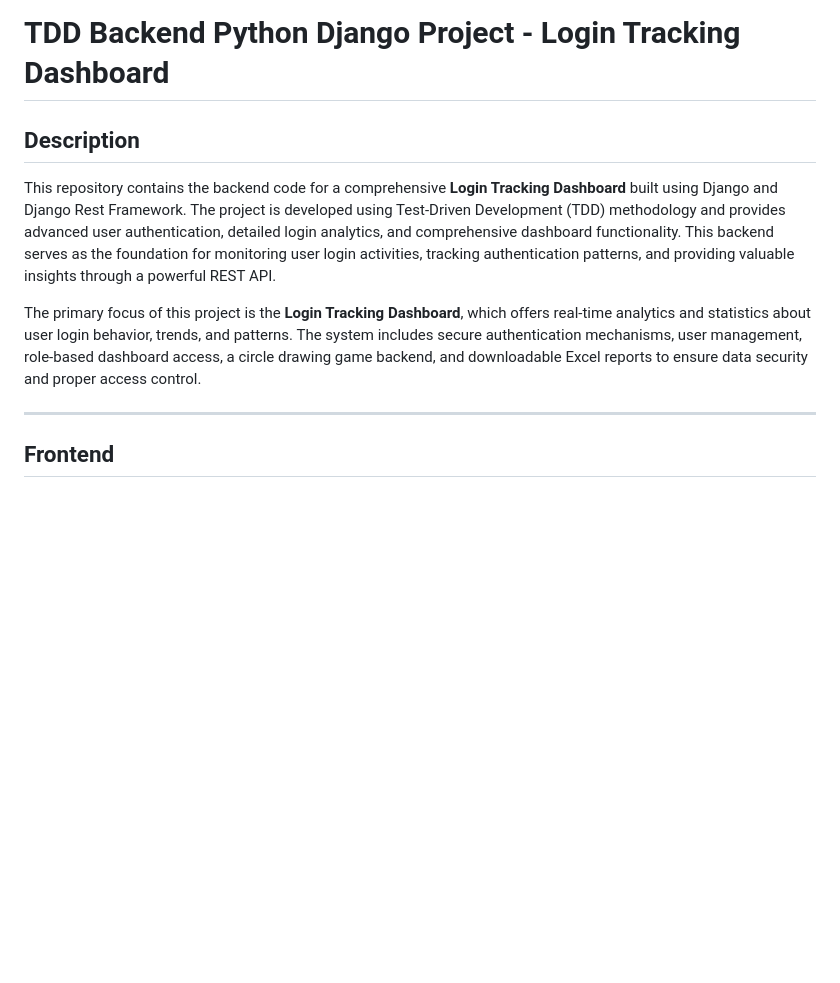
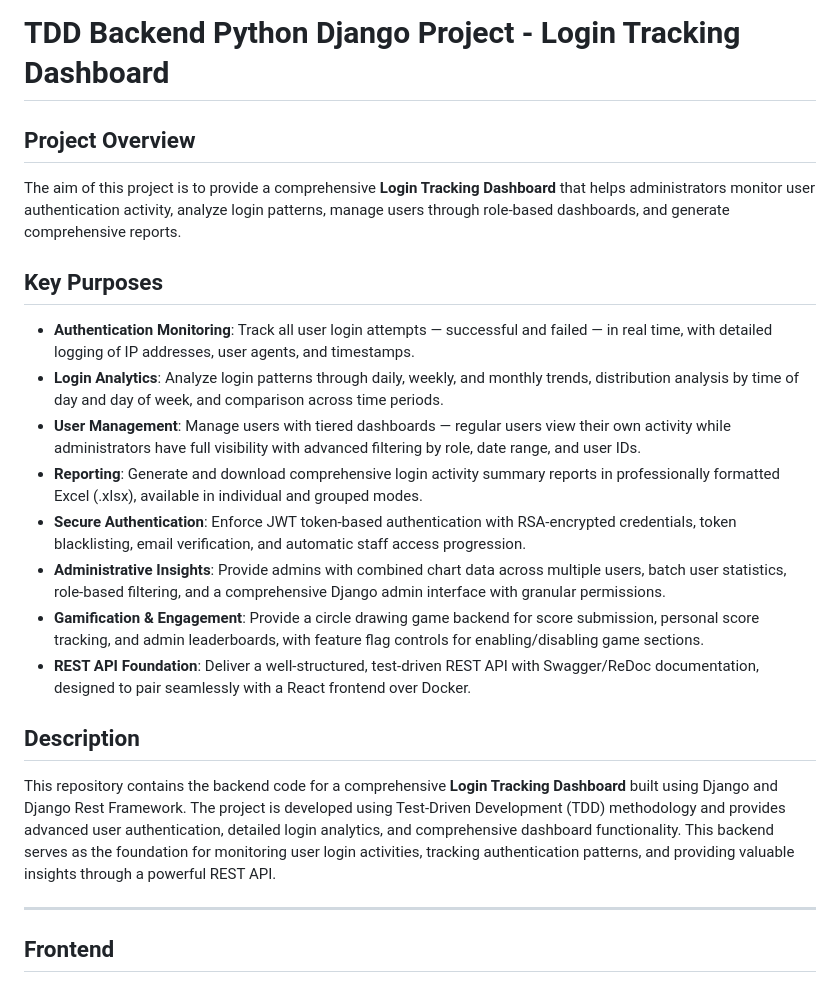
Before and after one commit to Nikhilcs36/tdd_backend_python_django_project, a Markdown page: README.md, the part around the change. Drawn GitHub-style; blank space fills up the shorter version.

Commit message:
update readme with 'Key Purposes'

```diff
--- a/README.md
+++ b/README.md
@@ -1,10 +1,23 @@
 # TDD Backend Python Django Project - Login Tracking Dashboard
+
+## Project Overview
+
+The aim of this project is to provide a comprehensive **Login Tracking Dashboard** that helps administrators monitor user authentication activity, analyze login patterns, manage users through role-based dashboards, and generate comprehensive reports.
+
+## Key Purposes
+
+- **Authentication Monitoring**: Track all user login attempts — successful and failed — in real time, with detailed logging of IP addresses, user agents, and timestamps.
+- **Login Analytics**: Analyze login patterns through daily, weekly, and monthly trends, distribution analysis by time of day and day of week, and comparison across time periods.
+- **User Management**: Manage users with tiered dashboards — regular users view their own activity while administrators have full visibility with advanced filtering by role, date range, and user IDs.
+- **Reporting**: Generate and download comprehensive login activity summary reports in professionally formatted Excel (.xlsx), available in individual and grouped modes.
+- **Secure Authentication**: Enforce JWT token-based authentication with RSA-encrypted credentials, token blacklisting, email verification, and automatic staff access progression.
+- **Administrative Insights**: Provide admins with combined chart data across multiple users, batch user statistics, role-based filtering, and a comprehensive Django admin interface with granular permissions.
+- **Gamification & Engagement**: Provide a circle drawing game backend for score submission, personal score tracking, and admin leaderboards, with feature flag controls for enabling/disabling game sections.
+- **REST API Foundation**: Deliver a well-structured, test-driven REST API with Swagger/ReDoc documentation, designed to pair seamlessly with a React frontend over Docker.
 
 ## Description
 
 This repository contains the backend code for a comprehensive **Login Tracking Dashboard** built using Django and Django Rest Framework. The project is developed using Test-Driven Development (TDD) methodology and provides advanced user authentication, detailed login analytics, and comprehensive dashboard functionality. This backend serves as the foundation for monitoring user login activities, tracking authentication patterns, and providing valuable insights through a powerful REST API.
-
-The primary focus of this project is the **Login Tracking Dashboard**, which offers real-time analytics and statistics about user login behavior, trends, and patterns. The system includes secure authentication mechanisms, user management, role-based dashboard access, a circle drawing game backend, and downloadable Excel reports to ensure data security and proper access control.
 
 ---
 
```
